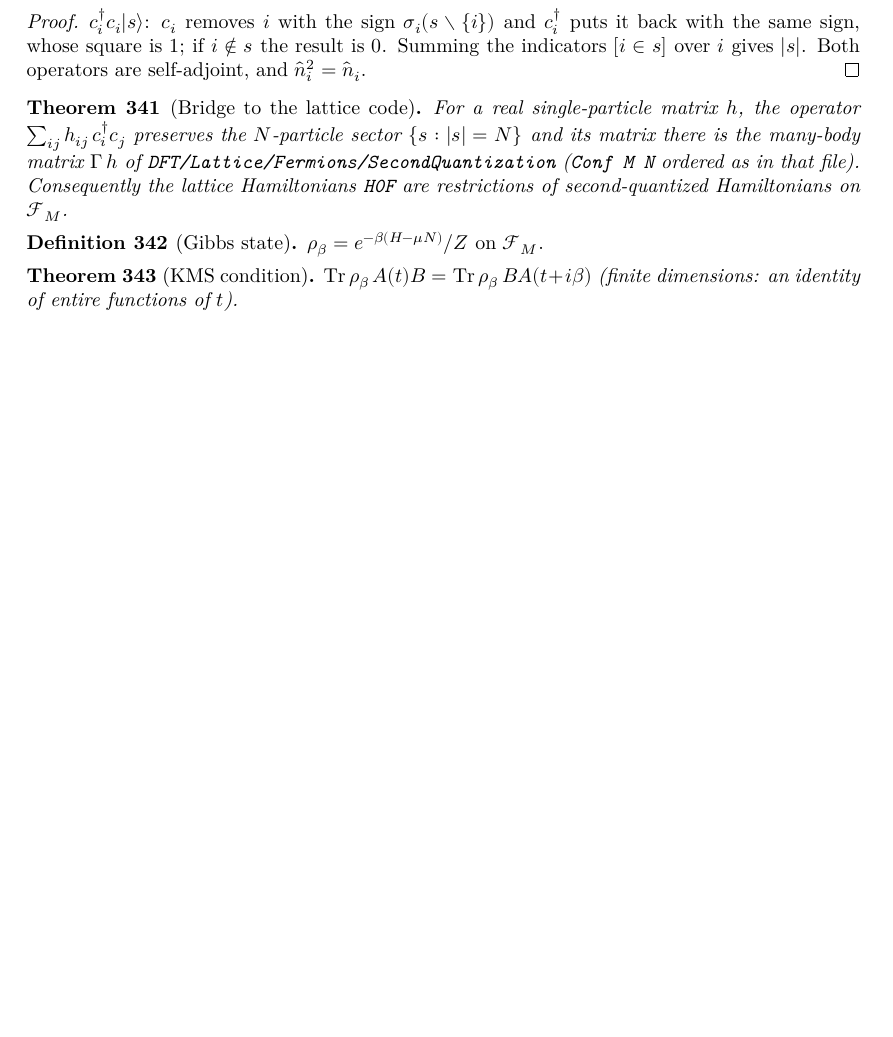
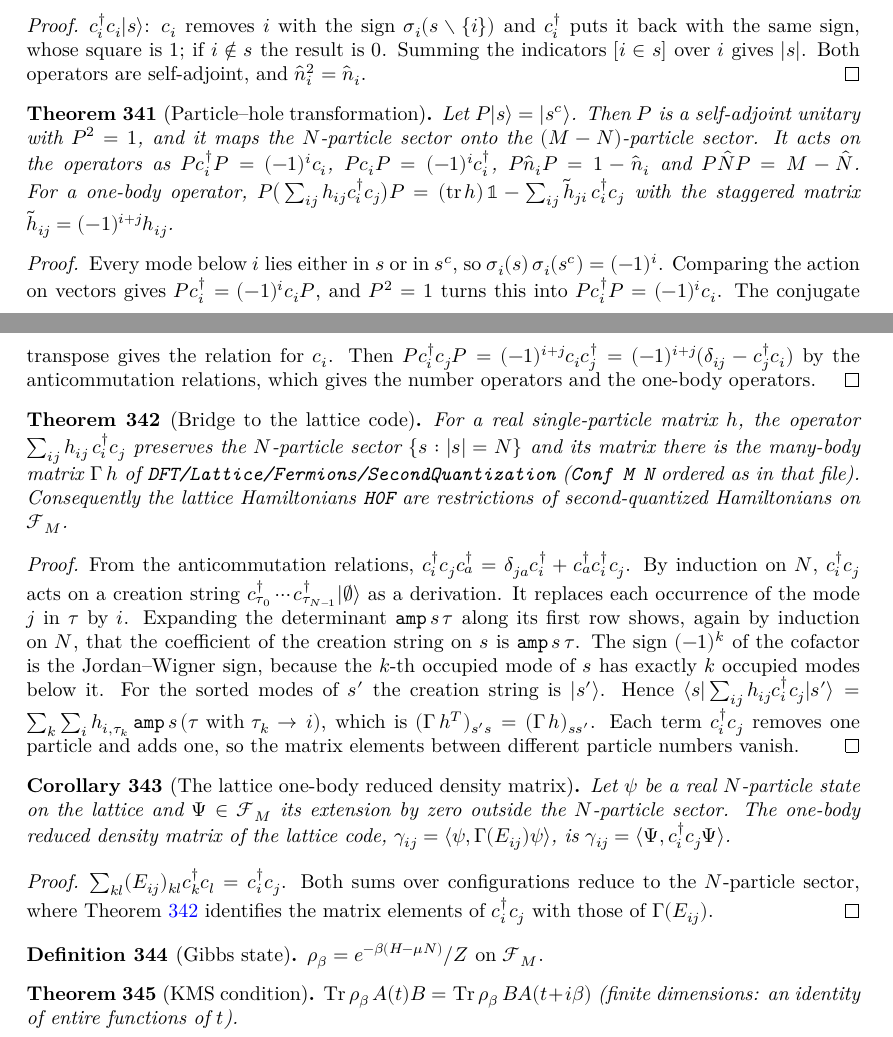
Before and after one commit to hyllios/lean_dft, a LaTeX thesis (blueprint/src/print.tex, which reads blueprint/src/chapters/qm_many_body.tex): part of page 68 of 69 before the commit and two parts of pages 68 and 69 of 70 after it, the two joined at a grey line, cut so that both start at the same text, the shorter picture padded with empty space. Compiled offline with XeLaTeX.

Commit message:
QM/ManyBody: B1 complete, the bridge to the lattice code and the particle-hole transformation
- QM/ManyBody/OneBody: oneBody h = sum_ij h_ij c_i^dag c_j, creation
  strings slaterVec, c_i^dag c_j acts on them as a derivation, particle
  number conservation.
- DFT/Lattice/Fermions/FockBridge: the coefficients of a creation string
  are the lattice determinants (slaterVec_apply), and on N-particle
  configurations <s|oneBody h|s'> = Gamma h s s' (oneBody_apply_conf).
  H0F and hamN (H0F ...) are restrictions of second-quantized Hamiltonians.
- gamma_transpose moved from RDMFT/KohnSham (duplicate) to
  SecondQuantization; gamma_isSymm is now its corollary.
- DFT/Lattice/RDMFT/FockRDM: the lattice rdm is <Psi, c_i^dag c_j Psi>.
- QM/ManyBody/ParticleHole: P|s> = |s^c> is a self-adjoint unitary
  involution, P c_i^dag P = (-1)^i c_i, P n_i P = 1 - n_i,
  P N P = M - N, and the transform of one-body operators.

Blueprint (thm:fock-bridge, cor:fock-rdm, thm:particle-hole) and roadmap
updated. All checks pass (axiom audit, hygiene, layering, checkdecls).

Co-Authored-By: Claude Opus 5.5 <noreply@anthropic.com>

```diff
--- a/blueprint/src/chapters/qm_many_body.tex
+++ b/blueprint/src/chapters/qm_many_body.tex
@@ -50,13 +50,61 @@
   Both operators are self-adjoint, and $\hat n_i^2=\hat n_i$.
 \end{proof}
 
+% Particle-hole statements written 2026-11-26 while finishing B1, to be reviewed by Miguel.
+\begin{theorem}[Particle–hole transformation]\label{thm:particle-hole}
+  \lean{QM.ManyBody.ph, QM.ManyBody.ph_mulVec_single, QM.ManyBody.card_compl_conf, QM.ManyBody.ph_mul_ph,
+    QM.ManyBody.ph_isHermitian, QM.ManyBody.ph_mul_conjTranspose, QM.ManyBody.jwSign_compl,
+    QM.ManyBody.ph_cre_ph, QM.ManyBody.ph_ann_ph, QM.ManyBody.ph_num_ph, QM.ManyBody.ph_numTot_ph,
+    QM.ManyBody.stag, QM.ManyBody.ph_oneBody_ph, QM.ManyBody.phOp, QM.ManyBody.phOp_isSelfAdjoint,
+    QM.ManyBody.phOp_mul_phOp, QM.ManyBody.phOp_creOp_phOp}\leanok
+  \uses{def:cdag, thm:car, thm:number}
+  Let $P|s\rangle=|s^c\rangle$. Then $P$ is a self-adjoint unitary with $P^2=1$, and it maps the $N$-particle sector onto
+  the $(M-N)$-particle sector. It acts on the operators as
+  $Pc_i^\dagger P=(-1)^i c_i$, $Pc_iP=(-1)^i c_i^\dagger$, $P\hat n_iP=1-\hat n_i$ and $P\hat NP=M-\hat N$. For a one-body
+  operator, $P\big(\sum_{ij}h_{ij}c_i^\dagger c_j\big)P=(\operatorname{tr}h)\,\mathbb 1-\sum_{ij}\tilde h_{ji}\,c_i^\dagger c_j$
+  with the staggered matrix $\tilde h_{ij}=(-1)^{i+j}h_{ij}$.
+\end{theorem}
+\begin{proof}\leanok
+  Every mode below $i$ lies either in $s$ or in $s^c$, so $\sigma_i(s)\,\sigma_i(s^c)=(-1)^i$. Comparing the action on vectors
+  gives $Pc_i^\dagger=(-1)^ic_iP$, and $P^2=1$ turns this into $Pc_i^\dagger P=(-1)^ic_i$. The conjugate transpose gives the
+  relation for $c_i$. Then $Pc_i^\dagger c_jP=(-1)^{i+j}c_ic_j^\dagger=(-1)^{i+j}(\delta_{ij}-c_j^\dagger c_i)$ by the
+  anticommutation relations, which gives the number operators and the one-body operators.
+\end{proof}
+
 \begin{theorem}[Bridge to the lattice code]\label{thm:fock-bridge}
-  \uses{def:cdag}
+  \lean{QM.ManyBody.oneBody, QM.ManyBody.oneBody_apply_eq_zero_of_card_ne, QM.ManyBody.slaterVec,
+    QM.ManyBody.hop_mulVec_slaterVec, DFT.Lattice.Fermions.slaterVec_apply, DFT.Lattice.Fermions.slaterVec_τs,
+    DFT.Lattice.Fermions.oneBody_apply_conf, DFT.Lattice.Fermions.fockHam_apply_conf,
+    DFT.Lattice.Fermions.H0F_eq_fock, DFT.Lattice.Fermions.hamN_H0F_eq_fock}\leanok
+  \uses{def:cdag, thm:car}
   For a real single-particle matrix $h$, the operator $\sum_{ij}h_{ij}\,c_i^\dagger c_j$ preserves the $N$-particle sector
   $\{s:|s|=N\}$ and its matrix there is the many-body matrix $\Gamma\,h$ of \texttt{DFT/Lattice/Fermions/SecondQuantization}
   (\texttt{Conf M N} ordered as in that file). Consequently the lattice Hamiltonians \texttt{H0F} are restrictions of
   second-quantized Hamiltonians on $\mathcal F_M$.
 \end{theorem}
+\begin{proof}\leanok
+  From the anticommutation relations, $c_i^\dagger c_j c_a^\dagger=\delta_{ja}c_i^\dagger+c_a^\dagger c_i^\dagger c_j$. By
+  induction on $N$, $c_i^\dagger c_j$ acts on a creation string $c_{\tau_0}^\dagger\cdots c_{\tau_{N-1}}^\dagger|\emptyset\rangle$
+  as a derivation. It replaces each occurrence of the mode $j$ in $\tau$ by $i$. Expanding the determinant $\mathtt{amp}\,s\,\tau$
+  along its first row shows, again by induction on $N$, that the coefficient of the creation string on $s$ is
+  $\mathtt{amp}\,s\,\tau$. The sign $(-1)^k$ of the cofactor is the Jordan–Wigner sign, because the $k$-th occupied mode of
+  $s$ has exactly $k$ occupied modes below it. For the sorted modes of $s'$ the creation string is $|s'\rangle$. Hence
+  $\langle s|\sum_{ij}h_{ij}c_i^\dagger c_j|s'\rangle=\sum_k\sum_i h_{i,\tau_k}\,\mathtt{amp}\,s\,(\tau\text{ with }\tau_k\to i)$,
+  which is $(\Gamma\,h^{T})_{s's}=(\Gamma\,h)_{ss'}$. Each term $c_i^\dagger c_j$ removes one particle and adds one, so the
+  matrix elements between different particle numbers vanish.
+\end{proof}
+
+\begin{corollary}[The lattice one-body reduced density matrix]\label{cor:fock-rdm}
+  \lean{DFT.rdm, DFT.Lattice.RDMFT.toFock, DFT.Lattice.RDMFT.oneBody_single, DFT.Lattice.RDMFT.rdm_eq_inner}\leanok
+  \uses{thm:fock-bridge}
+  Let $\psi$ be a real $N$-particle state on the lattice and $\Psi\in\mathcal F_M$ its extension by zero outside the
+  $N$-particle sector. The one-body reduced density matrix of the lattice code, $\gamma_{ij}=\langle\psi,\Gamma(E_{ij})\psi\rangle$,
+  is $\gamma_{ij}=\langle\Psi,c_i^\dagger c_j\Psi\rangle$.
+\end{corollary}
+\begin{proof}\leanok
+  $\sum_{kl}(E_{ij})_{kl}c_k^\dagger c_l=c_i^\dagger c_j$. Both sums over configurations reduce to the $N$-particle sector,
+  where Theorem~\ref{thm:fock-bridge} identifies the matrix elements of $c_i^\dagger c_j$ with those of $\Gamma(E_{ij})$.
+\end{proof}
 
 \begin{definition}[Gibbs state]\label{def:gibbs}
   $\rho_\beta = e^{-\beta(H-\mu N)}/Z$ on $\mathcal F_M$.
```
Also changed, not shown: docs/MODULES.md (+9 -5 lines), docs/ROADMAP.md (+18 -11 lines), 8 other files.
